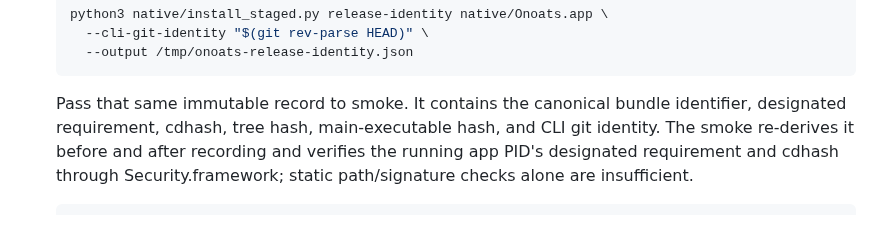
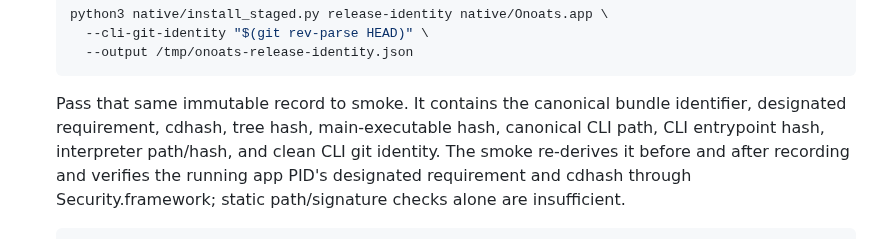
Before and after one commit to vr000m/onoats-bot, a Markdown page: native/README.md, the part around the change. GitHub-like rendering.

Commit message:
docs: record round 6 authority invariants

```diff
--- a/native/README.md
+++ b/native/README.md
@@ -223,7 +223,8 @@ internals behind that surface:
 
   Pass that same immutable record to smoke. It contains the canonical bundle
   identifier, designated requirement, cdhash, tree hash, main-executable hash,
-  and CLI git identity. The smoke re-derives it before and after recording and
+  canonical CLI path, CLI entrypoint hash, interpreter path/hash, and clean CLI
+  git identity. The smoke re-derives it before and after recording and
   verifies the running app PID's designated requirement and cdhash through
   Security.framework; static path/signature checks alone are insufficient.
 
```
Also changed, not shown: AGENTS.md (+3 -2 lines), docs/dev_plans/20261028-feature-menubar-control-panel.md (+17 -0 lines).
